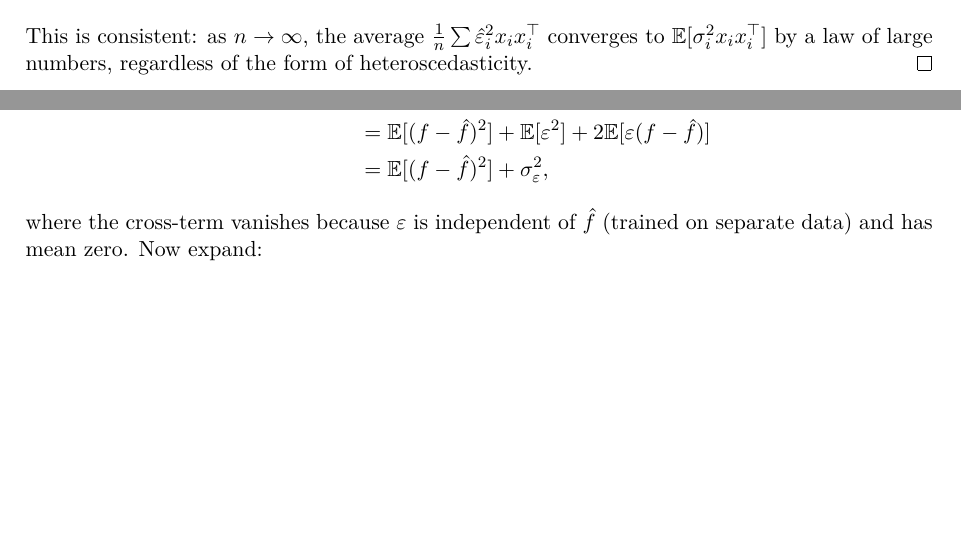
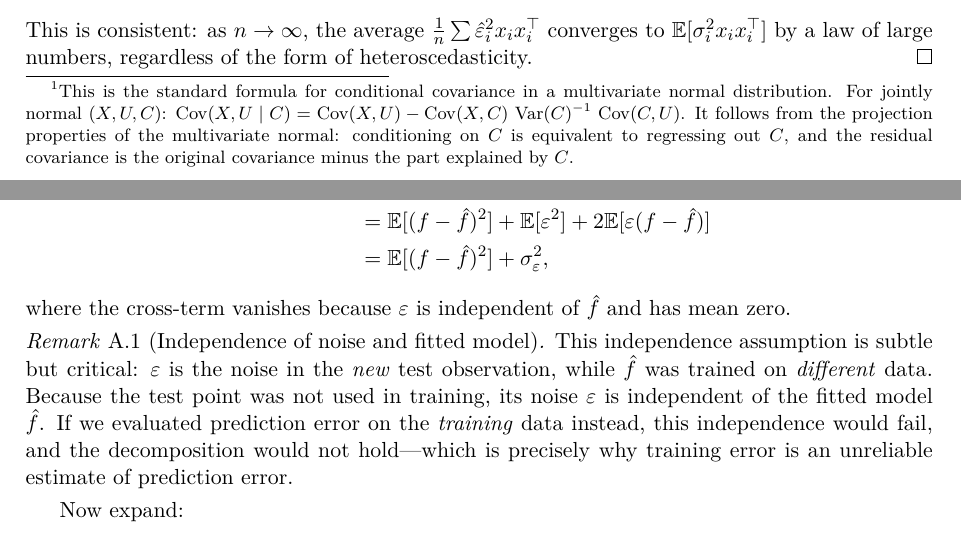
Before and after one commit to carloscotrini/sml_lab_26, a LaTeX document (lecture_notes.tex): two parts of pages 44 and 45 of 46 before the commit and two parts of pages 45 and 46 of 47 after it, joined at a grey line, cut so that both start at the same text, the shorter picture padded with empty space. Compiled offline with pdfLaTeX.

Commit message:
Round 14: Fix Lena's and Niklas's remaining issues
Lena's fixes:
- Conditional covariance formula derivation footnote in collider proof
- Log vs ln clarification remark in DGP section
- Bonferroni union bound one-line proof

Niklas's fixes:
- Bias-variance independence assumption remark (why test ≠ train)
- Proxy (1-q) approximation derivation
- Ofqual collider characterization nuance

47 pages, clean compile.

Co-Authored-By: Claude Opus 4.6 (1M context) <noreply@anthropic.com>

```diff
--- a/lecture_notes.tex
+++ b/lecture_notes.tex
@@ -1757,7 +1767,7 @@ Since $\E[\varepsilon \mid X_1, X_2] = 0$ implies $\Cov(X_1, \varepsilon) = 0$,
 \subsection{Proof of Collider Bias (Proposition~\ref{prop:collider})}
 
 \begin{proof}
-Since $C$ is a function of $X$, $U$, and $\eta$, fixing $C$ constrains the sum $\alpha_1 X + \alpha_2 U$. Knowing that $\alpha_1 X + \alpha_2 U \approx C - \eta$ means that a large $X$ implies a small $U$ (and vice versa). Formally, for a linear system with jointly normal variables:
+Since $C$ is a function of $X$, $U$, and $\eta$, fixing $C$ constrains the sum $\alpha_1 X + \alpha_2 U$. Knowing that $\alpha_1 X + \alpha_2 U \approx C - \eta$ means that a large $X$ implies a small $U$ (and vice versa). Formally, for a linear system with jointly normal variables:\footnote{This is the standard formula for conditional covariance in a multivariate normal distribution. For jointly normal $(X, U, C)$: $\Cov(X, U \mid C) = \Cov(X, U) - \Cov(X, C)\,\Var(C)^{-1}\,\Cov(C, U)$. It follows from the projection properties of the multivariate normal: conditioning on $C$ is equivalent to regressing out $C$, and the residual covariance is the original covariance minus the part explained by $C$.}
 \[
   \Cov(X, U \mid C) = \Cov(X, U) - \Cov(X, C)\,\Var(C)^{-1}\,\Cov(C, U).
 \]
@@ -1796,7 +1806,11 @@ Let $\mu = \E[\hat{f}(x_0)]$.  Then
   &= \E[(f - \hat{f})^2] + \E[\varepsilon^2] + 2\E[\varepsilon(f - \hat{f})] \\
   &= \E[(f - \hat{f})^2] + \sigma^2_\varepsilon,
 \end{align*}
-where the cross-term vanishes because $\varepsilon$ is independent of $\hat{f}$ (trained on separate data) and has mean zero.
+where the cross-term vanishes because $\varepsilon$ is independent of $\hat{f}$ and has mean zero.
+
+\begin{remark}[Independence of noise and fitted model]
+This independence assumption is subtle but critical: $\varepsilon$ is the noise in the \emph{new} test observation, while $\hat{f}$ was trained on \emph{different} data. Because the test point was not used in training, its noise $\varepsilon$ is independent of the fitted model $\hat{f}$. If we evaluated prediction error on the \emph{training} data instead, this independence would fail, and the decomposition would not hold---which is precisely why training error is an unreliable estimate of prediction error.
+\end{remark}
 Now expand:
 \[
   \E[(f - \hat{f})^2]
```
Also changed, not shown: lecture_notes.pdf, lecture_notes.tex (12 more changed lines).
